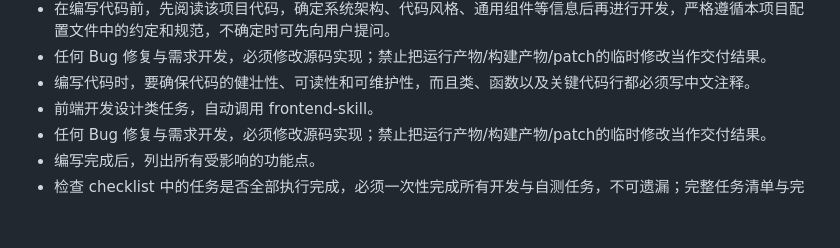
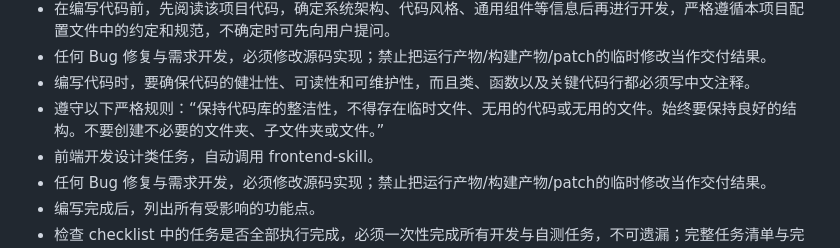
Before and after one commit to imchenway/vibego, a Markdown page: AGENTS-template.md, the part around the change. Rendered like a GitHub page; blank space fills up the shorter version.

Commit message:
<feat> 调整提示词

```diff
--- a/AGENTS-template.md
+++ b/AGENTS-template.md
@@ -88,6 +88,7 @@ docs。最终产出调研结论：给出实现思路、方案优劣与高置信
 - 在编写代码前，先阅读该项目代码，确定系统架构、代码风格、通用组件等信息后再进行开发，严格遵循本项目配置文件中的约定和规范，不确定时可先向用户提问。
 - 任何 Bug 修复与需求开发，必须修改源码实现；禁止把运行产物/构建产物/patch的临时修改当作交付结果。
 - 编写代码时，要确保代码的健壮性、可读性和可维护性，而且类、函数以及关键代码行都必须写中文注释。
+- 遵守以下严格规则：“保持代码库的整洁性，不得存在临时文件、无用的代码或无用的文件。始终要保持良好的结构。不要创建不必要的文件夹、子文件夹或文件。”
 - 前端开发设计类任务，自动调用 frontend-skill。
 - 任何 Bug 修复与需求开发，必须修改源码实现；禁止把运行产物/构建产物/patch的临时修改当作交付结果。
 - 编写完成后，列出所有受影响的功能点。
```
